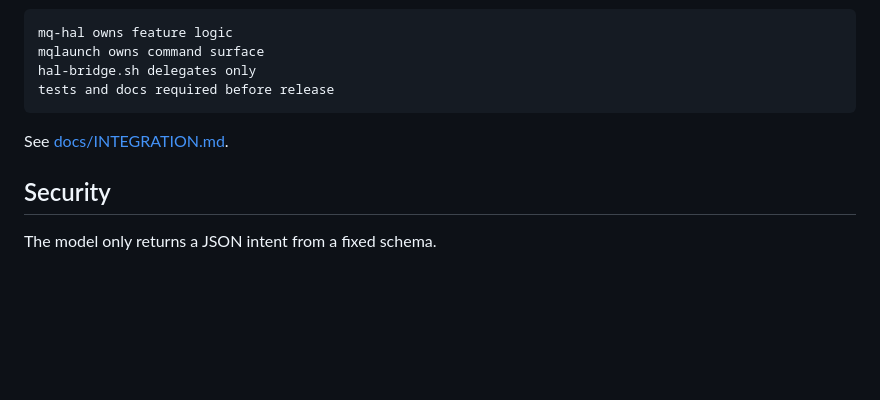
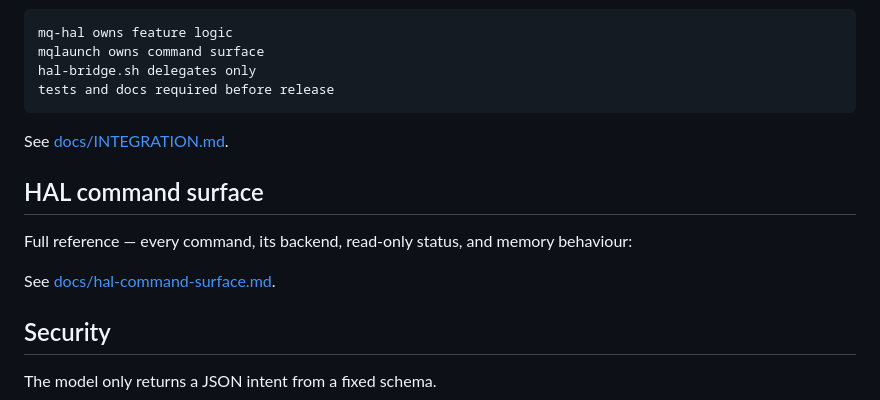
Before and after one commit to MCamner/mq-hal, a Markdown page: README.md, the part around the change. Drawn GitHub-style; blank space fills up the shorter version.

```diff
--- a/README.md
+++ b/README.md
@@ -468,6 +468,12 @@ tests and docs required before release
 
 See [docs/INTEGRATION.md](docs/INTEGRATION.md).
 
+## HAL command surface
+
+Full reference — every command, its backend, read-only status, and memory behaviour:
+
+See [docs/hal-command-surface.md](docs/hal-command-surface.md).
+
 ## Security
 
 The model only returns a JSON intent from a fixed schema.
```
Also changed, not shown: docs/hal-command-surface.md (added, +276 -0 lines).
